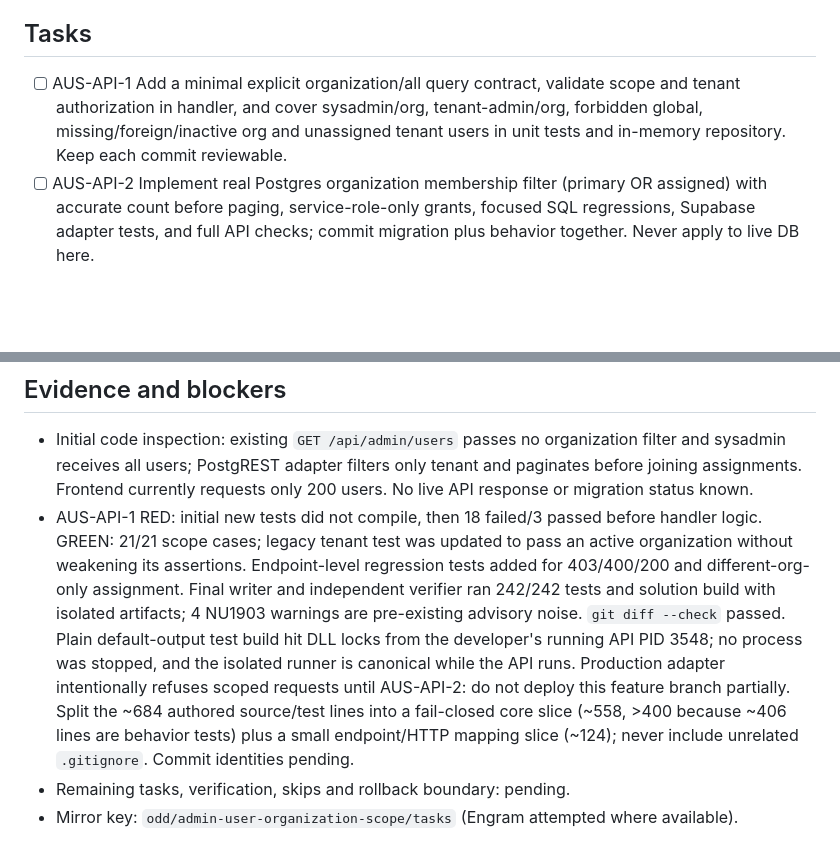
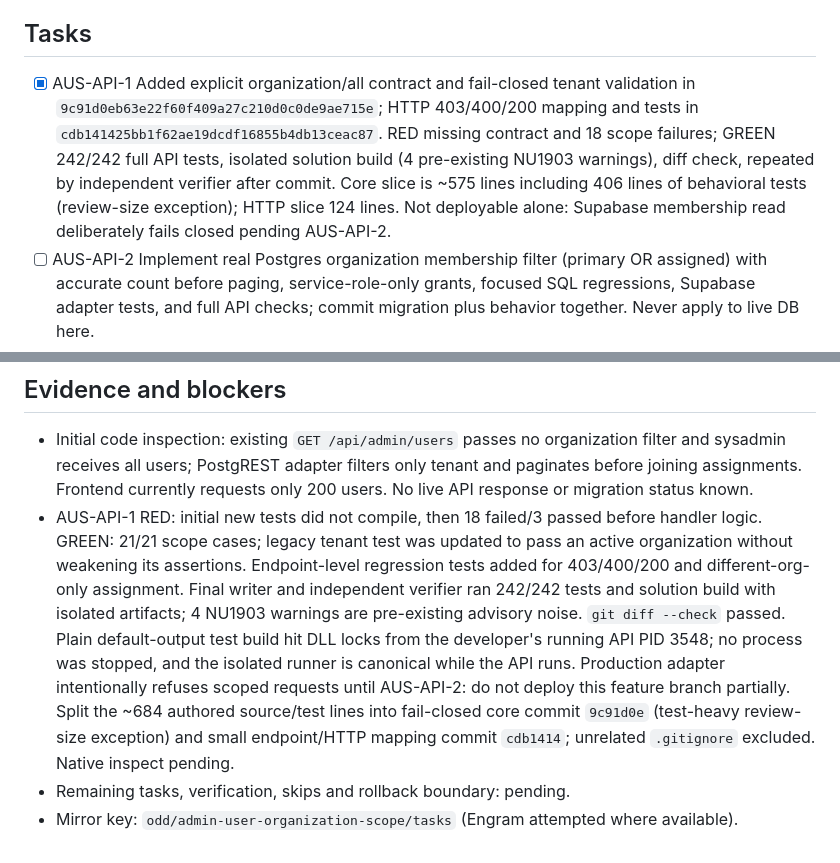
Before and after one commit to Incoders-Tools/zonar-hub-api, a Markdown page: odd/tasks/admin-user-organization-scope.md, 2 parts joined by grey strips. Drawn GitHub-style; blank space fills up the shorter version.

Commit message:
docs(odd): record secured user list scope evidence

```diff
--- a/odd/tasks/admin-user-organization-scope.md
+++ b/odd/tasks/admin-user-organization-scope.md
@@ -11,12 +11,12 @@ On the Users page, default to the selected real organization; allow an explicit
 - Strict test-first for behavior; run `dotnet test ZonarHub.Tests/ZonarHub.Tests.csproj --artifacts-path C:/temp/zonar-hub-api-users-scope-build` and `dotnet build ZonarHub.slnx --artifacts-path C:/temp/zonar-hub-api-users-scope-build` while a local API holds default bin/obj output locks. Report that the plain runner failed to build when PID 3548 held DLLs; never stop the developer's API just to make a test path work. SQL migration needs a disposable Postgres harness or an explicit skipped-live note; neither local tests nor a migration file proves live installation.
 
 ## Tasks
-- [ ] AUS-API-1 Add a minimal explicit organization/all query contract, validate scope and tenant authorization in handler, and cover sysadmin/org, tenant-admin/org, forbidden global, missing/foreign/inactive org and unassigned tenant users in unit tests and in-memory repository. Keep each commit reviewable.
+- [x] AUS-API-1 Added explicit organization/all contract and fail-closed tenant validation in `9c91d0eb63e22f60f409a27c210d0c0de9ae715e`; HTTP 403/400/200 mapping and tests in `cdb141425bb1f62ae19dcdf16855b4db13ceac87`. RED missing contract and 18 scope failures; GREEN 242/242 full API tests, isolated solution build (4 pre-existing NU1903 warnings), diff check, repeated by independent verifier after commit. Core slice is ~575 lines including 406 lines of behavioral tests (review-size exception); HTTP slice 124 lines. Not deployable alone: Supabase membership read deliberately fails closed pending AUS-API-2.
 - [ ] AUS-API-2 Implement real Postgres organization membership filter (primary OR assigned) with accurate count before paging, service-role-only grants, focused SQL regressions, Supabase adapter tests, and full API checks; commit migration plus behavior together. Never apply to live DB here.
 - [ ] AUS-API-3 Align endpoint OpenAPI/problem responses and response mapping/assignment visibility with the scoped contract; test pagination and multi-org users. Re-run full suite/build and commit if separate from prior units.
 
 ## Evidence and blockers
 - Initial code inspection: existing `GET /api/admin/users` passes no organization filter and sysadmin receives all users; PostgREST adapter filters only tenant and paginates before joining assignments. Frontend currently requests only 200 users. No live API response or migration status known.
-- AUS-API-1 RED: initial new tests did not compile, then 18 failed/3 passed before handler logic. GREEN: 21/21 scope cases; legacy tenant test was updated to pass an active organization without weakening its assertions. Endpoint-level regression tests added for 403/400/200 and different-org-only assignment. Final writer and independent verifier ran 242/242 tests and solution build with isolated artifacts; 4 NU1903 warnings are pre-existing advisory noise. `git diff --check` passed. Plain default-output test build hit DLL locks from the developer's running API PID 3548; no process was stopped, and the isolated runner is canonical while the API runs. Production adapter intentionally refuses scoped requests until AUS-API-2: do not deploy this feature branch partially. Split the ~684 authored source/test lines into a fail-closed core slice (~558, >400 because ~406 lines are behavior tests) plus a small endpoint/HTTP mapping slice (~124); never include unrelated `.gitignore`. Commit identities pending.
+- AUS-API-1 RED: initial new tests did not compile, then 18 failed/3 passed before handler logic. GREEN: 21/21 scope cases; legacy tenant test was updated to pass an active organization without weakening its assertions. Endpoint-level regression tests added for 403/400/200 and different-org-only assignment. Final writer and independent verifier ran 242/242 tests and solution build with isolated artifacts; 4 NU1903 warnings are pre-existing advisory noise. `git diff --check` passed. Plain default-output test build hit DLL locks from the developer's running API PID 3548; no process was stopped, and the isolated runner is canonical while the API runs. Production adapter intentionally refuses scoped requests until AUS-API-2: do not deploy this feature branch partially. Split the ~684 authored source/test lines into fail-closed core commit `9c91d0e` (test-heavy review-size exception) and small endpoint/HTTP mapping commit `cdb1414`; unrelated `.gitignore` excluded. Native inspect pending.
 - Remaining tasks, verification, skips and rollback boundary: pending.
 - Mirror key: `odd/admin-user-organization-scope/tasks` (Engram attempted where available).
```
